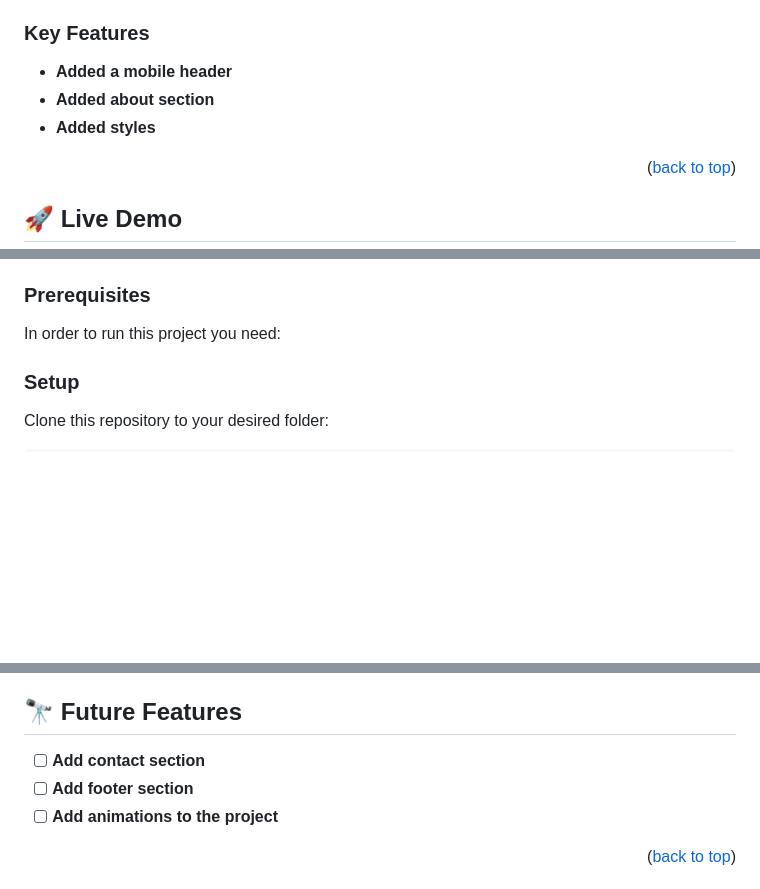
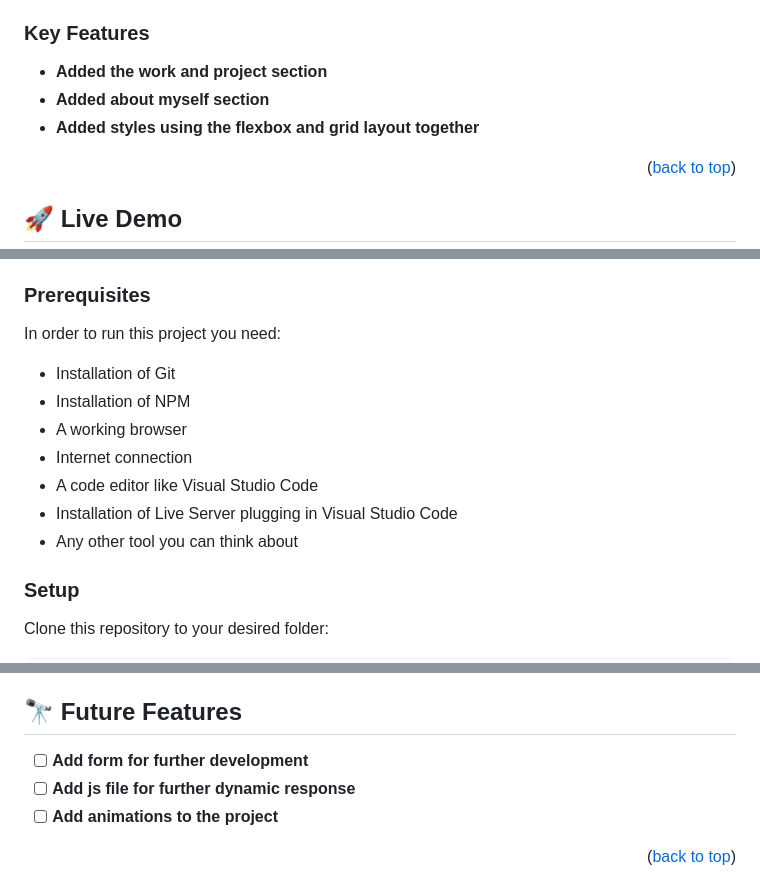
Before and after one commit to Shri-sakthi-v/mobile-first-portfolio, a Markdown page: README.md, 3 parts joined by grey strips. GitHub-like rendering; blank space fills up the shorter version.

````diff
--- a/README.md
+++ b/README.md
@@ -44,9 +44,9 @@
 
 ### Key Features <a name="key-features"></a>
 
-- **Added a mobile header**
-- **Added about section**
-- **Added styles**
+- **Added the work and project section**
+- **Added about myself section**
+- **Added styles using the flexbox and grid layout together**
 
 <p align="right">(<a href="#readme-top">back to top</a>)</p>
 
@@ -70,14 +70,13 @@ To get a local copy up and running, follow these steps.
 ### Prerequisites
 
 In order to run this project you need:
-
-<!--
-Example command:
-
-```sh
- gem install rails
-```
- -->
+ - Installation of Git
+ - Installation of NPM
+ - A working browser
+ - Internet connection
+ - A code editor like Visual Studio Code
+ - Installation of Live Server plugging in Visual Studio Code
+ - Any other tool you can think about
 
 ### Setup
 
@@ -121,8 +120,8 @@ To use this project on the `index.html` file with your prefered browser
 ## 🔭 Future Features <a name="future-features"></a>
 
 
-- [ ] **Add contact section**
-- [ ] **Add footer section**
+- [ ] **Add form for further development**
+- [ ] **Add js file for further dynamic response**
 - [ ] **Add animations to the project**
 
 <p align="right">(<a href="#readme-top">back to top</a>)</p>
````
Also changed, not shown: other parts of README.md (+1 -1 lines).
